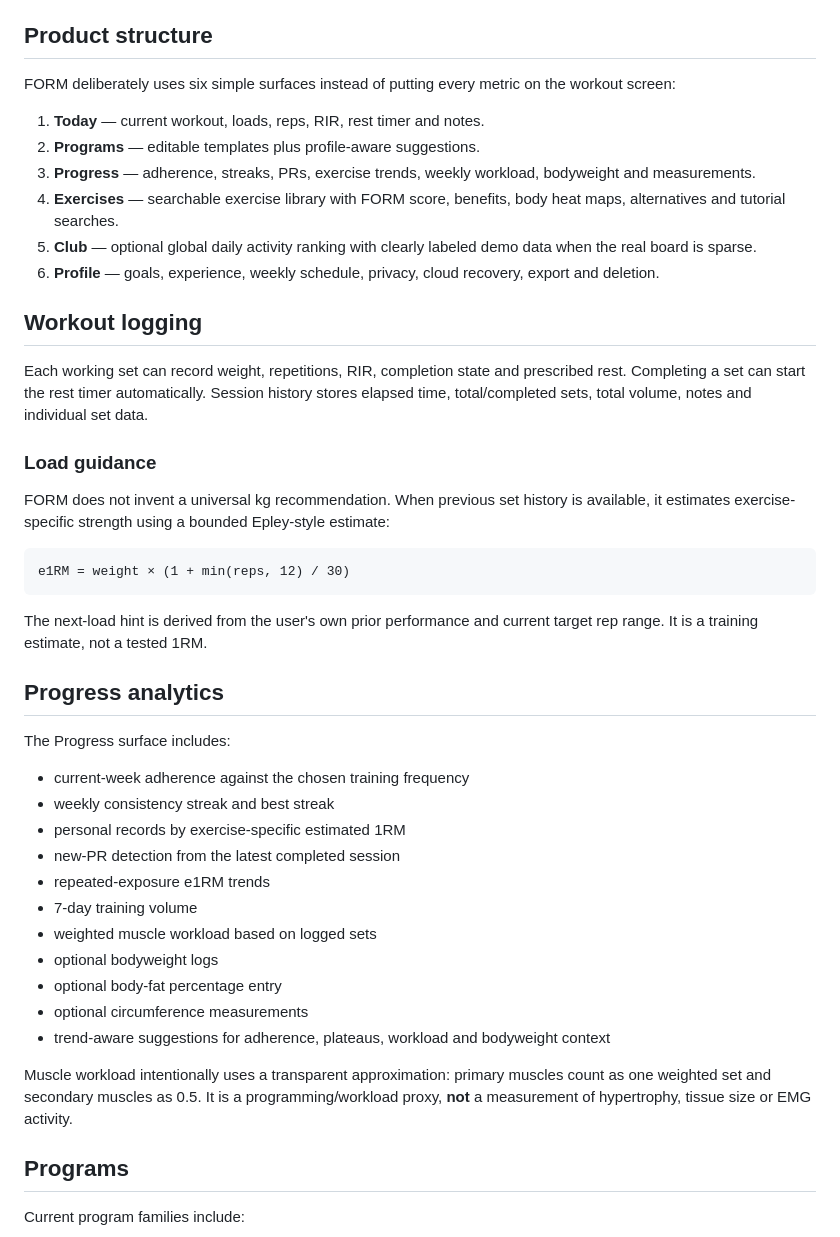
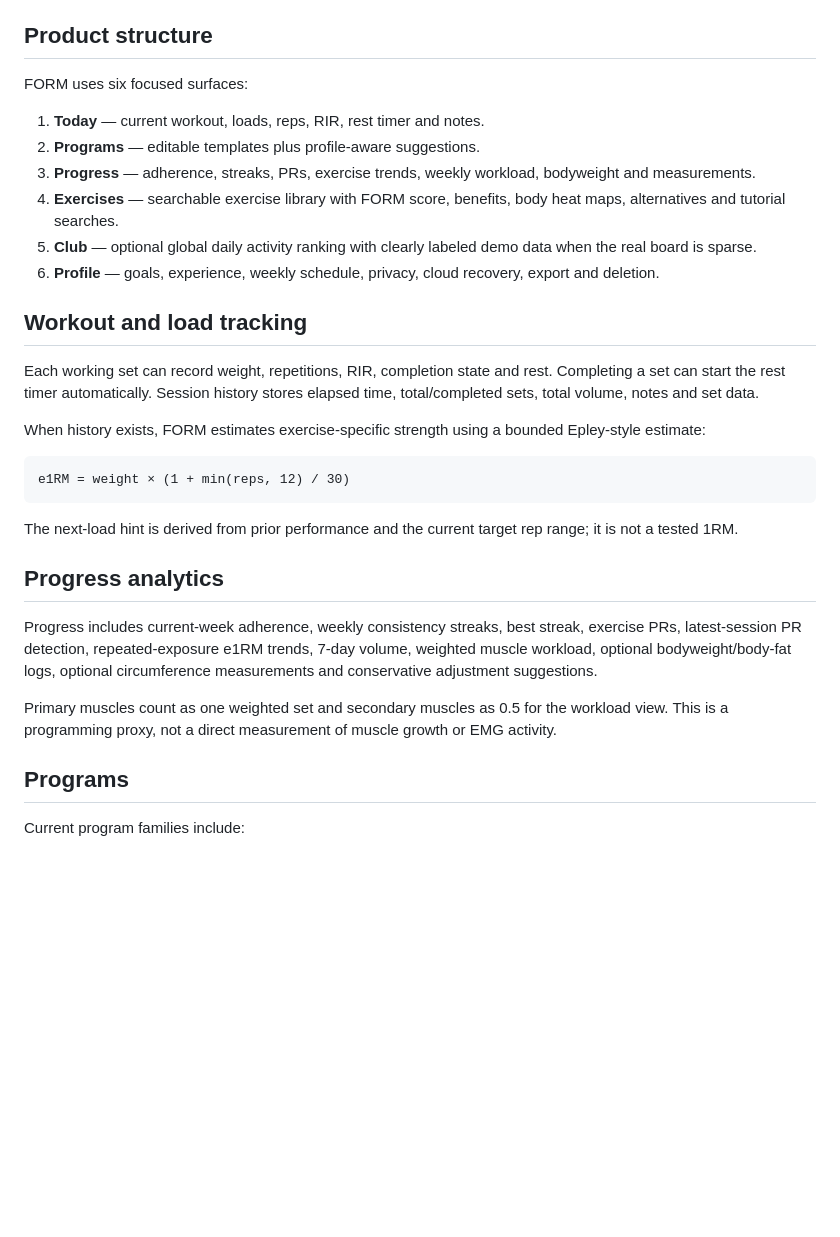
Before and after one commit to dharan1007/trakiler, a Markdown page: README.md, the part around one of its changes. Rendered like a GitHub page; blank space fills up the shorter version.

````diff
--- a/README.md
+++ b/README.md
@@ -6,7 +6,7 @@ Live site: `https://dharan1007.github.io/trakiler/`
 
 ## Product structure
 
-FORM deliberately uses six simple surfaces instead of putting every metric on the workout screen:
+FORM uses six focused surfaces:
 
 1. **Today** — current workout, loads, reps, RIR, rest timer and notes.
 2. **Programs** — editable templates plus profile-aware suggestions.
@@ -15,37 +15,23 @@ FORM deliberately uses six simple surfaces instead of putting every metric on th
 5. **Club** — optional global daily activity ranking with clearly labeled demo data when the real board is sparse.
 6. **Profile** — goals, experience, weekly schedule, privacy, cloud recovery, export and deletion.
 
-## Workout logging
+## Workout and load tracking
 
-Each working set can record weight, repetitions, RIR, completion state and prescribed rest. Completing a set can start the rest timer automatically. Session history stores elapsed time, total/completed sets, total volume, notes and individual set data.
+Each working set can record weight, repetitions, RIR, completion state and rest. Completing a set can start the rest timer automatically. Session history stores elapsed time, total/completed sets, total volume, notes and set data.
 
-### Load guidance
-
-FORM does not invent a universal kg recommendation. When previous set history is available, it estimates exercise-specific strength using a bounded Epley-style estimate:
+When history exists, FORM estimates exercise-specific strength using a bounded Epley-style estimate:
 
 ```text
 e1RM = weight × (1 + min(reps, 12) / 30)
 ```
 
-The next-load hint is derived from the user's own prior performance and current target rep range. It is a training estimate, not a tested 1RM.
+The next-load hint is derived from prior performance and the current target rep range; it is not a tested 1RM.
 
 ## Progress analytics
 
-The Progress surface includes:
+Progress includes current-week adherence, weekly consistency streaks, best streak, exercise PRs, latest-session PR detection, repeated-exposure e1RM trends, 7-day volume, weighted muscle workload, optional bodyweight/body-fat logs, optional circumference measurements and conservative adjustment suggestions.
 
-- current-week adherence against the chosen training frequency
-- weekly consistency streak and best streak
-- personal records by exercise-specific estimated 1RM
-- new-PR detection from the latest completed session
-- repeated-exposure e1RM trends
-- 7-day training volume
-- weighted muscle workload based on logged sets
-- optional bodyweight logs
-- optional body-fat percentage entry
-- optional circumference measurements
-- trend-aware suggestions for adherence, plateaus, workload and bodyweight context
-
-Muscle workload intentionally uses a transparent approximation: primary muscles count as one weighted set and secondary muscles as 0.5. It is a programming/workload proxy, **not** a measurement of hypertrophy, tissue size or EMG activity.
+Primary muscles count as one weighted set and secondary muscles as 0.5 for the workload view. This is a programming proxy, not a direct measurement of muscle growth or EMG activity.
 
 ## Programs
 
````
Also changed, not shown: other parts of README.md (+36 -76 lines).
